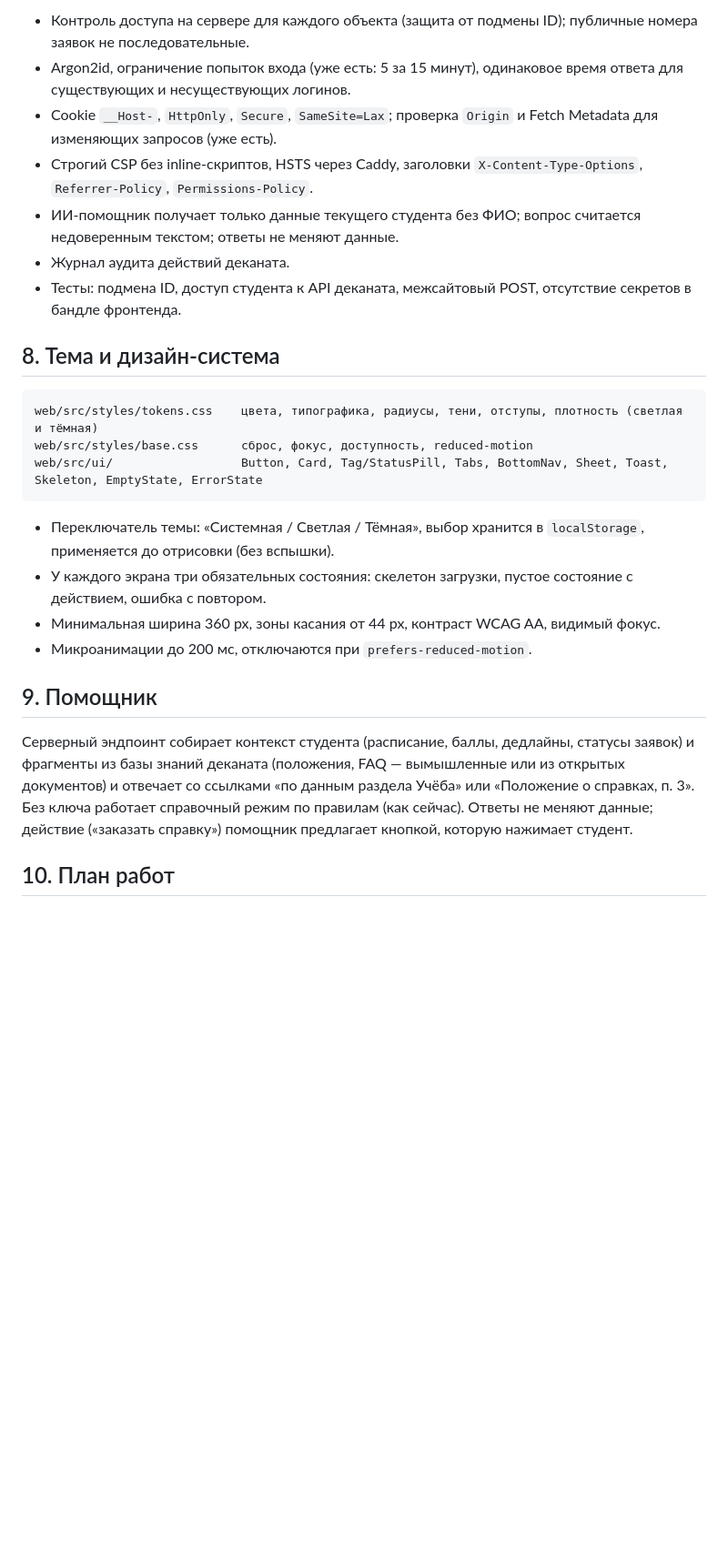
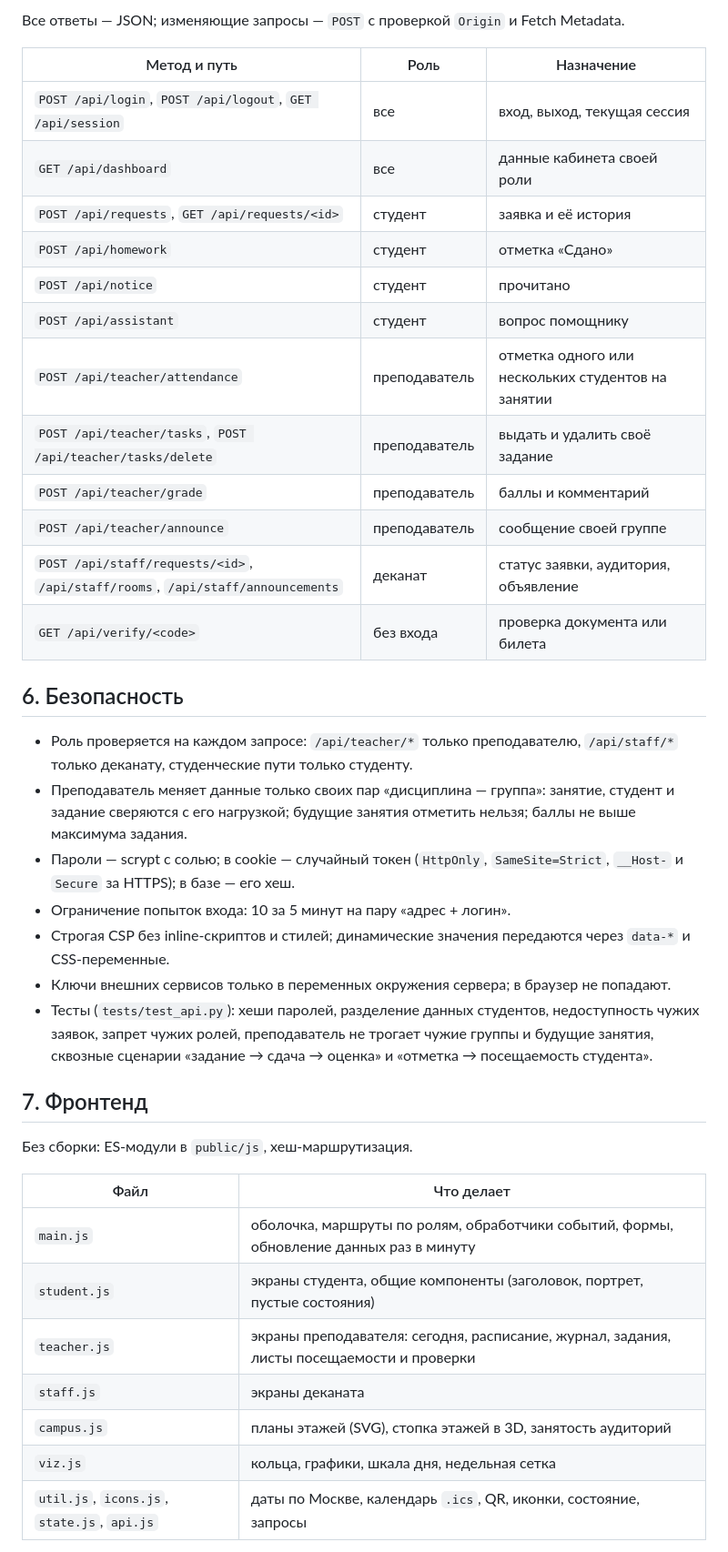
Before and after one commit to MGIMO-MIEM-HERO/student-ai-campus, a Markdown page: docs/architecture.md, the part around one of its changes. Shown at 91% size. Rendered like a GitHub page; blank space fills up the shorter version.

````diff
--- a/docs/architecture.md
+++ b/docs/architecture.md
@@ -118,28 +78,42 @@ POST /api/staff/announcements · GET /api/staff/stats
 
-- Контроль доступа на сервере для каждого объекта (защита от подмены ID); публичные номера заявок не последовательные.
-- Argon2id, ограничение попыток входа (уже есть: 5 за 15 минут), одинаковое время ответа для существующих и несуществующих логинов.
-- Cookie `__Host-`, `HttpOnly`, `Secure`, `SameSite=Lax`; проверка `Origin` и Fetch Metadata для изменяющих запросов (уже есть).
-- Строгий CSP без inline-скриптов, HSTS через Caddy, заголовки `X-Content-Type-Options`, `Referrer-Policy`, `Permissions-Policy`.
-- ИИ-помощник получает только данные текущего студента без ФИО; вопрос считается недоверенным текстом; ответы не меняют данные.
-- Журнал аудита действий деканата.
-- Тесты: подмена ID, доступ студента к API деканата, межсайтовый POST, отсутствие секретов в бандле фронтенда.
+Все ответы — JSON; изменяющие запросы — `POST` с проверкой `Origin` и Fetch Metadata.
 
-## 8. Тема и дизайн-система
+| Метод и путь | Роль | Назначение |
+| --- | --- | --- |
+| `POST /api/login`, `POST /api/logout`, `GET /api/session` | все | вход, выход, текущая сессия |
+| `GET /api/dashboard` | все | данные кабинета своей роли |
+| `POST /api/requests`, `GET /api/requests/<id>` | студент | заявка и её история |
+| `POST /api/homework` | студент | отметка «Сдано» |
+| `POST /api/notice` | студент | прочитано |
+| `POST /api/assistant` | студент | вопрос помощнику |
+| `POST /api/teacher/attendance` | преподаватель | отметка одного или нескольких студентов на занятии |
+| `POST /api/teacher/tasks`, `POST /api/teacher/tasks/delete` | преподаватель | выдать и удалить своё задание |
+| `POST /api/teacher/grade` | преподаватель | баллы и комментарий |
+| `POST /api/teacher/announce` | преподаватель | сообщение своей группе |
+| `POST /api/staff/requests/<id>`, `/api/staff/rooms`, `/api/staff/announcements` | деканат | статус заявки, аудитория, объявление |
+| `GET /api/verify/<code>` | без входа | проверка документа или билета |
 
-```text
-web/src/styles/tokens.css    цвета, типографика, радиусы, тени, отступы, плотность (светлая и тёмная)
-web/src/styles/base.css      сброс, фокус, доступность, reduced-motion
-web/src/ui/                  Button, Card, Tag/StatusPill, Tabs, BottomNav, Sheet, Toast, Skeleton, EmptyState, ErrorState
-```
+## 6. Безопасность
 
-- Переключатель темы: «Системная / Светлая / Тёмная», выбор хранится в `localStorage`, применяется до отрисовки (без вспышки).
-- У каждого экрана три обязательных состояния: скелетон загрузки, пустое состояние с действием, ошибка с повтором.
-- Минимальная ширина 360 px, зоны касания от 44 px, контраст WCAG AA, видимый фокус.
-- Микроанимации до 200 мс, отключаются при `prefers-reduced-motion`.
+- Роль проверяется на каждом запросе: `/api/teacher/*` только преподавателю, `/api/staff/*` только деканату, студенческие пути только студенту.
+- Преподаватель меняет данные только своих пар «дисциплина — группа»: занятие, студент и задание сверяются с его нагрузкой; будущие занятия отметить нельзя; баллы не выше максимума задания.
+- Пароли — scrypt с солью; в cookie — случайный токен (`HttpOnly`, `SameSite=Strict`, `__Host-` и `Secure` за HTTPS); в базе — его хеш.
+- Ограничение попыток входа: 10 за 5 минут на пару «адрес + логин».
+- Строгая CSP без inline-скриптов и стилей; динамические значения передаются через `data-*` и CSS-переменные.
+- Ключи внешних сервисов только в переменных окружения сервера; в браузер не попадают.
+- Тесты (`tests/test_api.py`): хеши паролей, разделение данных студентов, недоступность чужих заявок, запрет чужих ролей, преподаватель не трогает чужие группы и будущие занятия, сквозные сценарии «задание → сдача → оценка» и «отметка → посещаемость студента».
 
-## 9. Помощник
+## 7. Фронтенд
 
-Серверный эндпоинт собирает контекст студента (расписание, баллы, дедлайны, статусы заявок) и фрагменты из базы знаний деканата (положения, FAQ — вымышленные или из открытых документов) и отвечает со ссылками «по данным раздела Учёба» или «Положение о справках, п. 3». Без ключа работает справочный режим по правилам (как сейчас). Ответы не меняют данные; действие («заказать справку») помощник предлагает кнопкой, которую нажимает студент.
+Без сборки: ES-модули в `public/js`, хеш-маршрутизация.
 
-## 10. План работ
+| Файл | Что делает |
+| --- | --- |
+| `main.js` | оболочка, маршруты по ролям, обработчики событий, формы, обновление данных раз в минуту |
+| `student.js` | экраны студента, общие компоненты (заголовок, портрет, пустые состояния) |
+| `teacher.js` | экраны преподавателя: сегодня, расписание, журнал, задания, листы посещаемости и проверки |
+| `staff.js` | экраны деканата |
+| `campus.js` | планы этажей (SVG), стопка этажей в 3D, занятость аудиторий |
+| `viz.js` | кольца, графики, шкала дня, недельная сетка |
+| `util.js`, `icons.js`, `state.js`, `api.js` | даты по Москве, календарь `.ics`, QR, иконки, состояние, запросы |
 
````
Also changed, not shown: other parts of docs/architecture.md (+61 -101 lines), README.md (+3 -2 lines), public/share.jpg, 4 other files.
